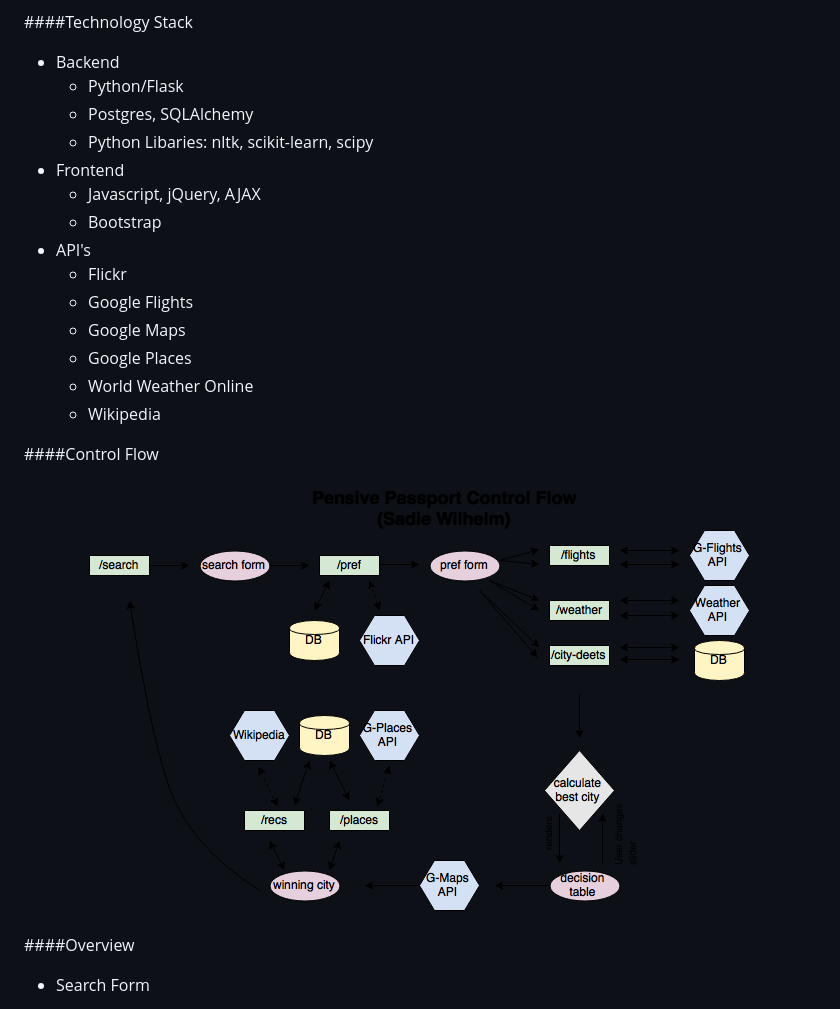
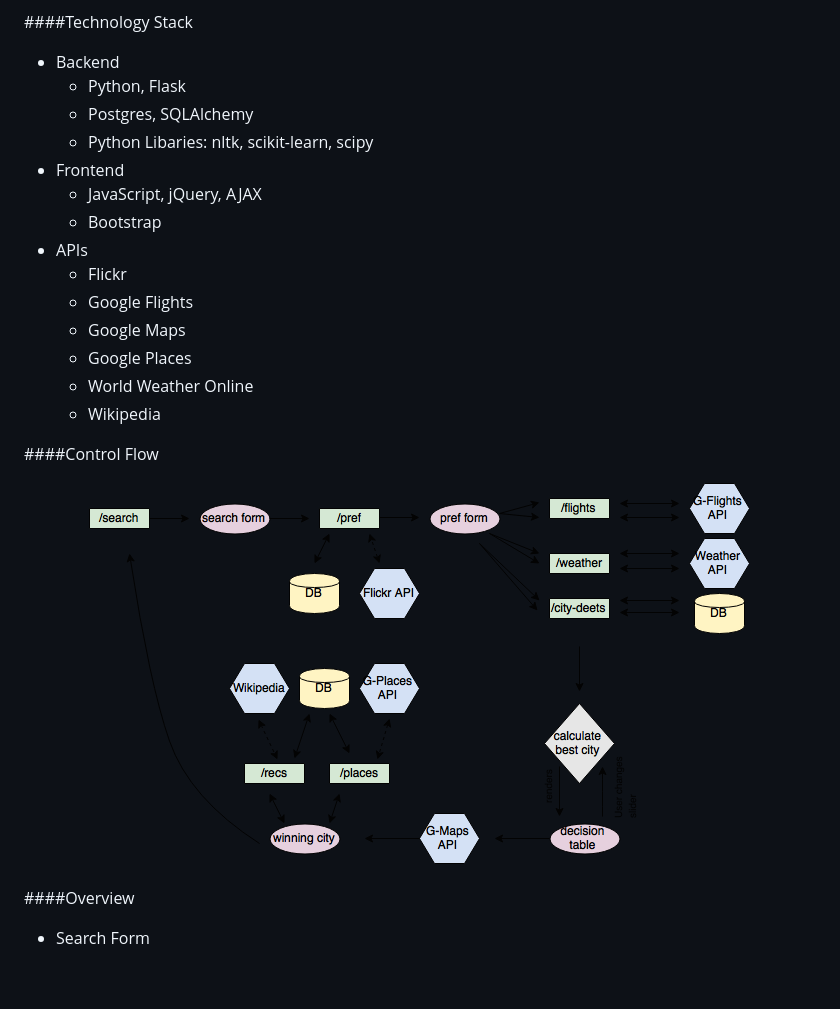
Before and after one commit to sadiew/pensive_passport, a Markdown page: README.md, the part around the change. Drawn GitHub-style; pictures changed too: static/images/control-flow.png; blank space fills up the shorter version.

```diff
--- a/README.md
+++ b/README.md
@@ -4,13 +4,13 @@ Pensive Passport is a travel app that assists the indecisive traveler in making
 
 ####Technology Stack
 * Backend
-  * Python/Flask
+  * Python, Flask
   * Postgres, SQLAlchemy
   * Python Libaries: nltk, scikit-learn, scipy
 * Frontend
-  * Javascript, jQuery, AJAX
+  * JavaScript, jQuery, AJAX
   * Bootstrap
-* API's
+* APIs
   * Flickr
   * Google Flights
   * Google Maps
```
